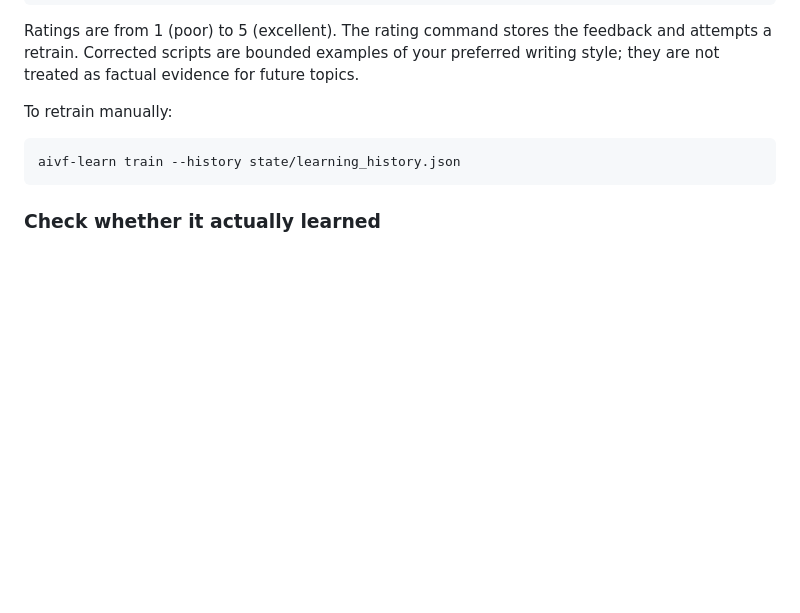
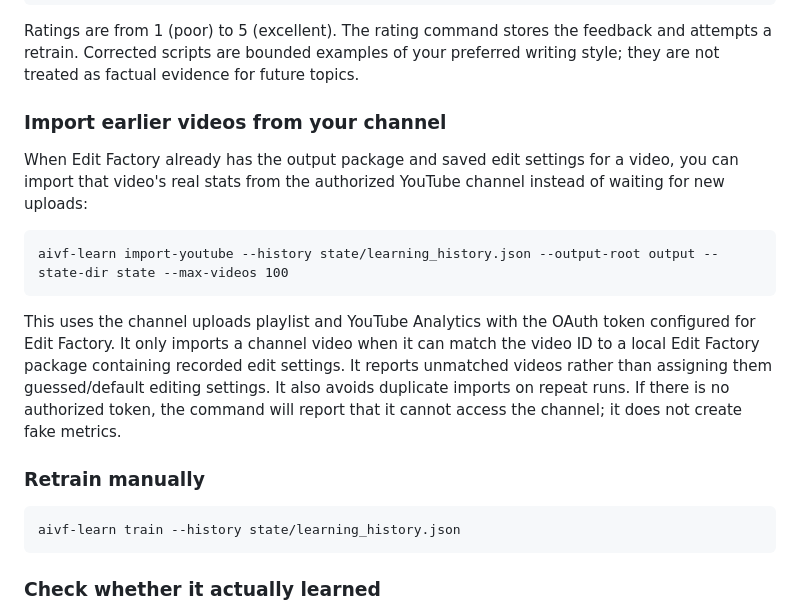
Before and after one commit to kapisam11/edit-factory-v3, a Markdown page: 00-INFO/VIDEO-THINKING-AI.md, the part around the change. Drawn GitHub-style; blank space fills up the shorter version.

Commit message:
docs: explain importing real prior channel analytics

```diff
--- a/00-INFO/VIDEO-THINKING-AI.md
+++ b/00-INFO/VIDEO-THINKING-AI.md
@@ -44,7 +44,15 @@ After a video is produced, rate the package and optionally supply the corrected
 
 Ratings are from 1 (poor) to 5 (excellent). The rating command stores the feedback and attempts a retrain. Corrected scripts are bounded examples of your preferred writing style; they are not treated as factual evidence for future topics.
 
-To retrain manually:
+### Import earlier videos from your channel
+
+When Edit Factory already has the output package and saved edit settings for a video, you can import that video's real stats from the authorized YouTube channel instead of waiting for new uploads:
+
+    aivf-learn import-youtube --history state/learning_history.json --output-root output --state-dir state --max-videos 100
+
+This uses the channel uploads playlist and YouTube Analytics with the OAuth token configured for Edit Factory. It only imports a channel video when it can match the video ID to a local Edit Factory package containing recorded edit settings. It reports unmatched videos rather than assigning them guessed/default editing settings. It also avoids duplicate imports on repeat runs. If there is no authorized token, the command will report that it cannot access the channel; it does not create fake metrics.
+
+### Retrain manually
 
     aivf-learn train --history state/learning_history.json
 
```
